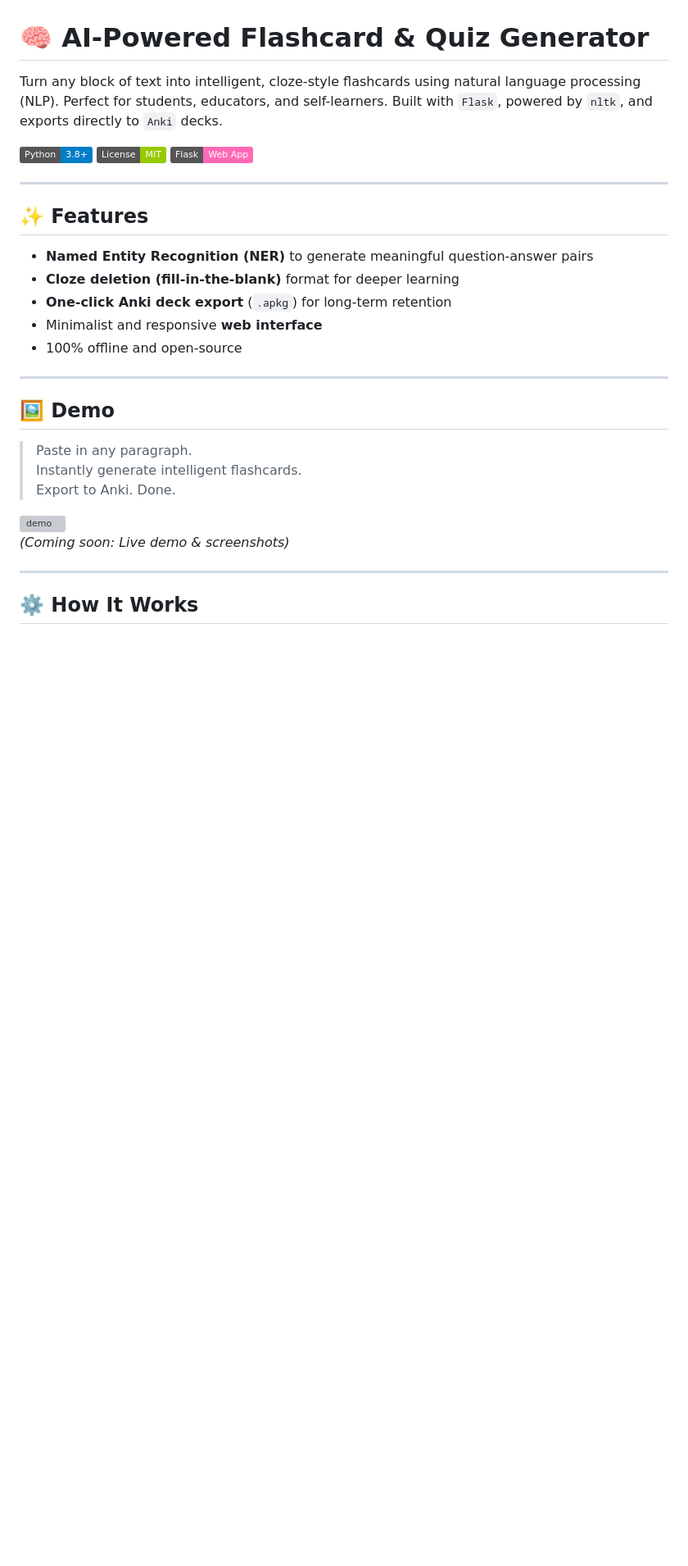
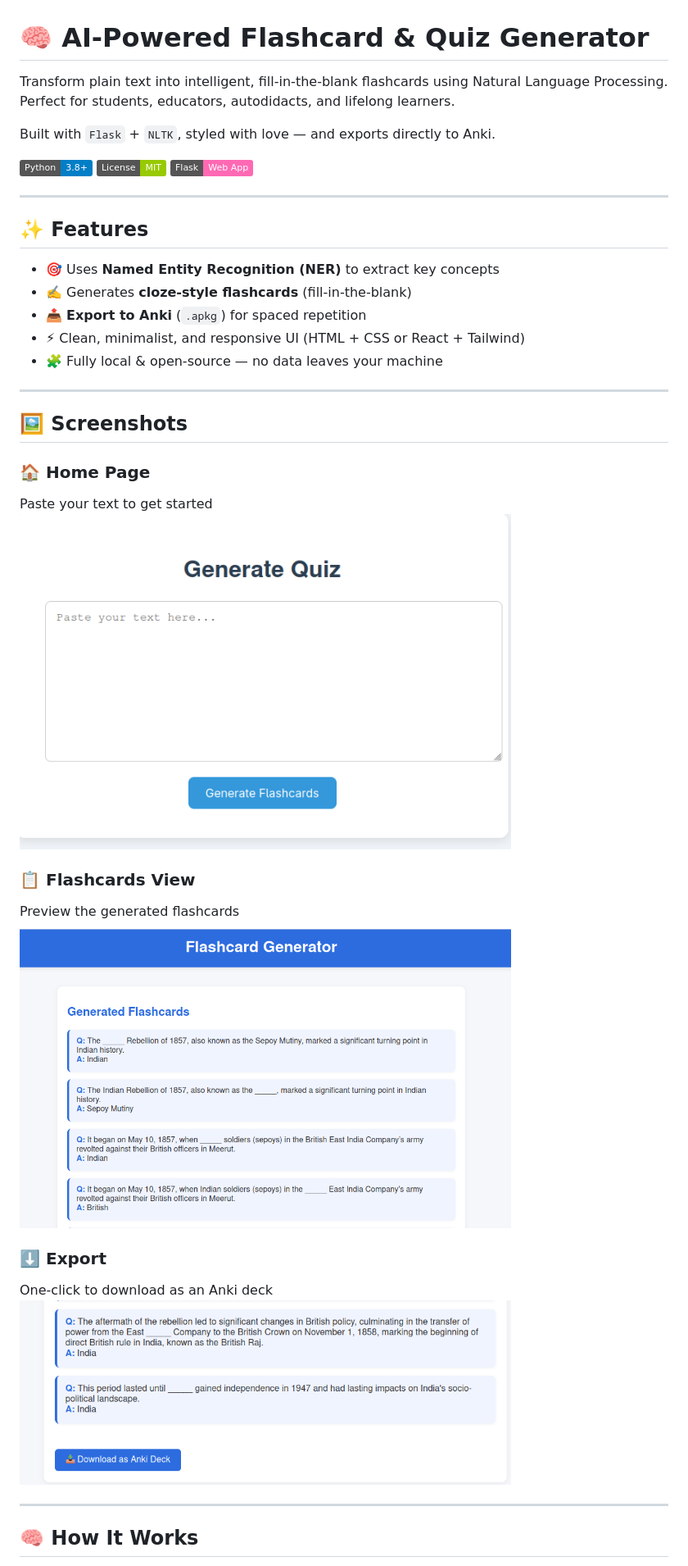
Before and after one commit to AtulDeshpande09/AI_FlashCard_generator, a Markdown page: README.md, the part around the change printed below. Shown: that part at 82% size. Drawn GitHub-style; pictures changed too: 1.png (added), 2.png (added), 3.png (added); badges without logos; blank space fills up the shorter version; grey boxes are pictures that could not be loaded.

Commit message:
UI screenshots added

```diff
--- a/README.md
+++ b/README.md
@@ -1,6 +1,9 @@
 # 🧠 AI-Powered Flashcard & Quiz Generator
 
-Turn any block of text into intelligent, cloze-style flashcards using natural language processing (NLP). Perfect for students, educators, and self-learners. Built with `Flask`, powered by `nltk`, and exports directly to `Anki` decks.
+Transform plain text into intelligent, fill-in-the-blank flashcards using Natural Language Processing.
+Perfect for students, educators, autodidacts, and lifelong learners.
+
+Built with `Flask` + `NLTK`, styled with love — and exports directly to Anki.
 
 ![Python](https://img.shields.io/badge/Python-3.8%2B-blue?logo=python)
 ![License](https://img.shields.io/badge/License-MIT-green)
@@ -10,24 +13,29 @@ Turn any block of text into intelligent, cloze-style flashcards using natural la
 
 ## ✨ Features
 
-- **Named Entity Recognition (NER)** to generate meaningful question-answer pairs
-- **Cloze deletion (fill-in-the-blank)** format for deeper learning
-- **One-click Anki deck export** (`.apkg`) for long-term retention
-- Minimalist and responsive **web interface**
-- 100% offline and open-source
+- 🎯 Uses **Named Entity Recognition (NER)** to extract key concepts
+- ✍️ Generates **cloze-style flashcards** (fill-in-the-blank)
+- 📤 **Export to Anki** (`.apkg`) for spaced repetition
+- ⚡ Clean, minimalist, and responsive UI (HTML + CSS or React + Tailwind)
+- 🧩 Fully local & open-source — no data leaves your machine
 
 ---
 
-## 🖼️ Demo
+## 🖼️ Screenshots
 
-> Paste in any paragraph.
-> Instantly generate intelligent flashcards.
-> Export to Anki. Done.
+### 🏠 Home Page
+Paste your text to get started
+<img src="1.png" alt="Home" width="600"/>
 
-![demo](https://user-images.githubusercontent.com/demo-gif-placeholder.gif)
-*(Coming soon: Live demo & screenshots)*
+### 📋 Flashcards View
+Preview the generated flashcards
+<img src="2.png" alt="Flashcards" width="600"/>
+
+### ⬇️ Export
+One-click to download as an Anki deck
+<img src="3.png" alt="Download" width="600"/>
 
 ---
 
-## ⚙️ How It Works
+## 🧠 How It Works
 
```
Also changed, not shown: other parts of README.md (+9 -37 lines).
